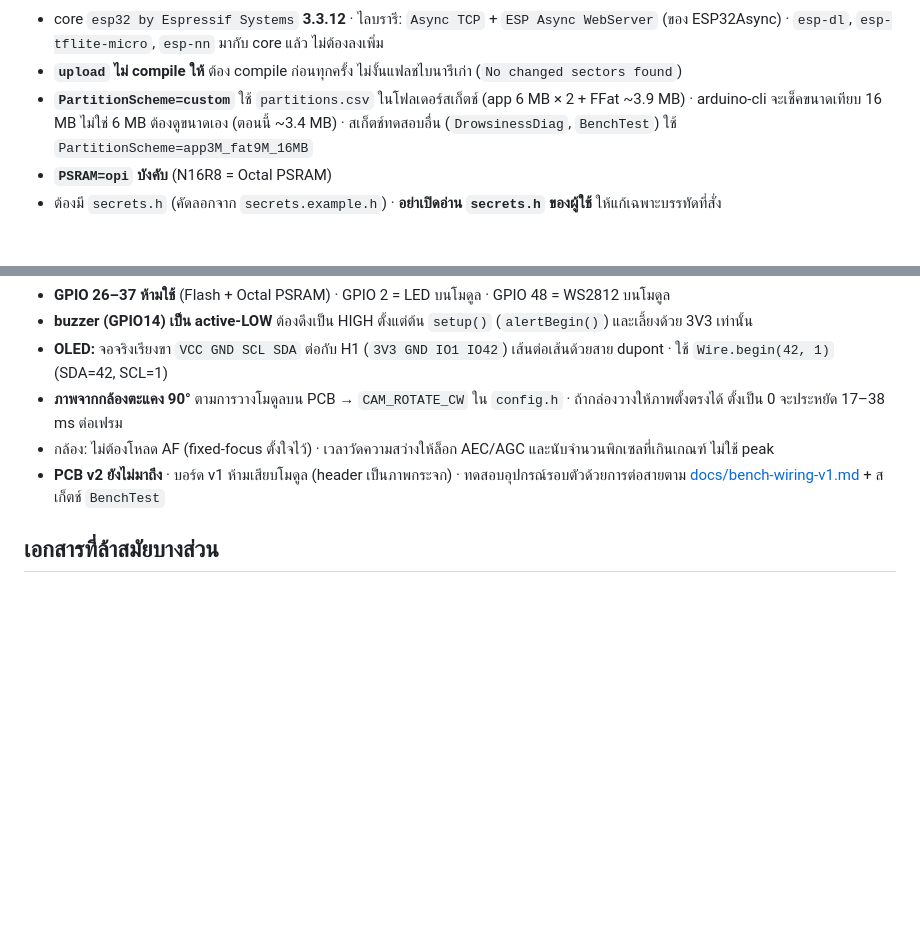
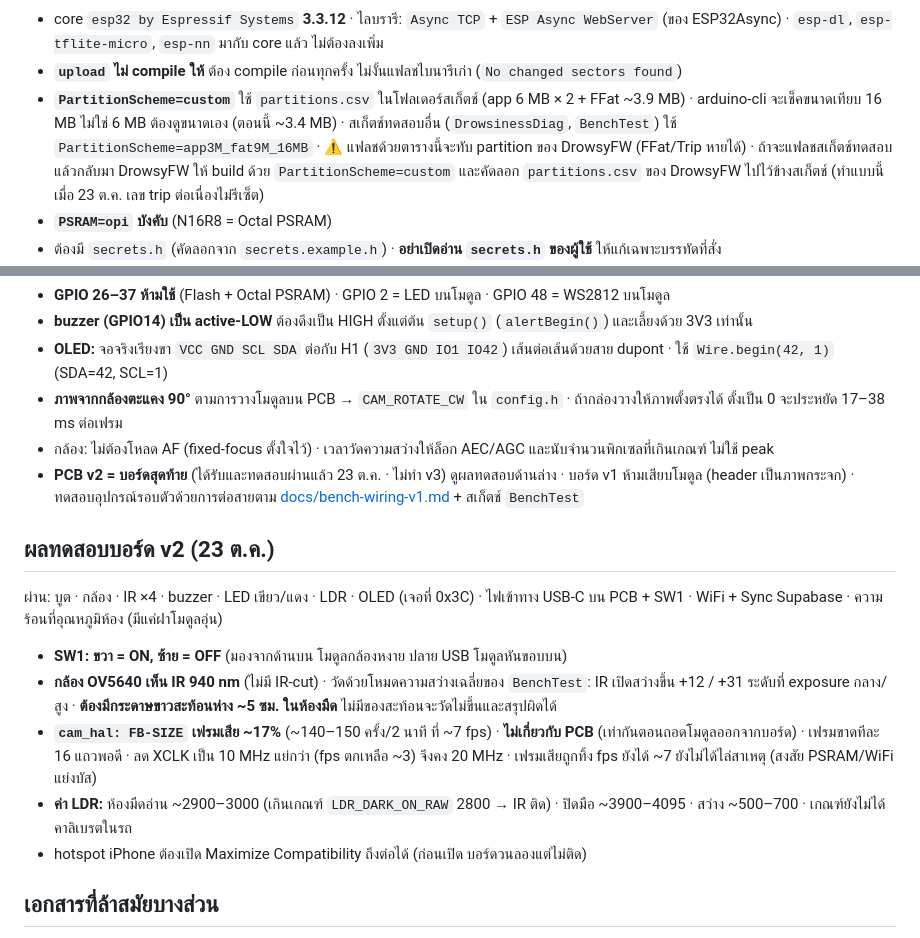
Before and after one commit to Franknakub/driver-drowsiness-detection, a Markdown page: CLAUDE.md, 2 parts joined by grey strips. Drawn GitHub-style; blank space fills up the shorter version.

Commit message:
CLAUDE.md: PCB v2 bench test results (23 Oct)
Board v2 passes boot, camera, IR, buzzer, LEDs, LDR, OLED, USB-C power
and Supabase sync. Notes SW1 direction, the camera seeing 940 nm IR,
~17% cam_hal FB-SIZE frame drops (not PCB related), LDR readings, and
how to flash test sketches without wiping DrowsyFW's FFat partition.

Co-Authored-By: Claude Opus 5.5 <noreply@anthropic.com>

```diff
--- a/CLAUDE.md
+++ b/CLAUDE.md
@@ -36,7 +36,7 @@ S=~/Documents/Arduino/DrowsyFW
 
 - core `esp32 by Espressif Systems` **3.3.12** · ไลบรารี: `Async TCP` + `ESP Async WebServer` (ของ ESP32Async) · `esp-dl`, `esp-tflite-micro`, `esp-nn` มากับ core แล้ว ไม่ต้องลงเพิ่ม
 - **`upload` ไม่ compile ให้** ต้อง compile ก่อนทุกครั้ง ไม่งั้นแฟลชไบนารีเก่า (`No changed sectors found`)
-- **`PartitionScheme=custom`** ใช้ `partitions.csv` ในโฟลเดอร์สเก็ตช์ (app 6 MB × 2 + FFat ~3.9 MB) · arduino-cli จะเช็คขนาดเทียบ 16 MB ไม่ใช่ 6 MB ต้องดูขนาดเอง (ตอนนี้ ~3.4 MB) · สเก็ตช์ทดสอบอื่น (`DrowsinessDiag`, `BenchTest`) ใช้ `PartitionScheme=app3M_fat9M_16MB`
+- **`PartitionScheme=custom`** ใช้ `partitions.csv` ในโฟลเดอร์สเก็ตช์ (app 6 MB × 2 + FFat ~3.9 MB) · arduino-cli จะเช็คขนาดเทียบ 16 MB ไม่ใช่ 6 MB ต้องดูขนาดเอง (ตอนนี้ ~3.4 MB) · สเก็ตช์ทดสอบอื่น (`DrowsinessDiag`, `BenchTest`) ใช้ `PartitionScheme=app3M_fat9M_16MB` · ⚠️ แฟลชด้วยตารางนี้จะทับ partition ของ DrowsyFW (FFat/Trip หายได้) · ถ้าจะแฟลชสเก็ตช์ทดสอบแล้วกลับมา DrowsyFW ให้ build ด้วย `PartitionScheme=custom` และคัดลอก `partitions.csv` ของ DrowsyFW ไปไว้ข้างสเก็ตช์ (ทำแบบนี้เมื่อ 23 ต.ค. เลข trip ต่อเนื่องไม่รีเซ็ต)
 - **`PSRAM=opi` บังคับ** (N16R8 = Octal PSRAM)
 - ต้องมี `secrets.h` (คัดลอกจาก `secrets.example.h`) · **อย่าเปิดอ่าน `secrets.h` ของผู้ใช้** ให้แก้เฉพาะบรรทัดที่สั่ง
 - แฟลชผ่าน **USB ของโมดูล** เท่านั้น (USB-C บน PCB มีแค่ไฟ) · ลำดับเข้า download mode, VID:PID และ error ที่เจอบ่อยอยู่ใน [firmware/README.md](firmware/README.md)
@@ -97,7 +97,17 @@ GPIO map อยู่ใน [README.md](README.md) · เพิ่มเติ
 - **OLED:** จอจริงเรียงขา `VCC GND SCL SDA` ต่อกับ H1 (`3V3 GND IO1 IO42`) เส้นต่อเส้นด้วยสาย dupont · ใช้ `Wire.begin(42, 1)` (SDA=42, SCL=1)
 - **ภาพจากกล้องตะแคง 90°** ตามการวางโมดูลบน PCB → `CAM_ROTATE_CW` ใน `config.h` · ถ้ากล่องวางให้ภาพตั้งตรงได้ ตั้งเป็น 0 จะประหยัด 17–38 ms ต่อเฟรม
 - กล้อง: ไม่ต้องโหลด AF (fixed-focus ตั้งใจไว้) · เวลาวัดความสว่างให้ล็อก AEC/AGC และนับจำนวนพิกเซลที่เกินเกณฑ์ ไม่ใช้ peak
-- **PCB v2 ยังไม่มาถึง** · บอร์ด v1 ห้ามเสียบโมดูล (header เป็นภาพกระจก) · ทดสอบอุปกรณ์รอบตัวด้วยการต่อสายตาม [docs/bench-wiring-v1.md](docs/bench-wiring-v1.md) + สเก็ตช์ `BenchTest`
+- **PCB v2 = บอร์ดสุดท้าย** (ได้รับและทดสอบผ่านแล้ว 23 ต.ค. · ไม่ทำ v3) ดูผลทดสอบด้านล่าง · บอร์ด v1 ห้ามเสียบโมดูล (header เป็นภาพกระจก) · ทดสอบอุปกรณ์รอบตัวด้วยการต่อสายตาม [docs/bench-wiring-v1.md](docs/bench-wiring-v1.md) + สเก็ตช์ `BenchTest`
+
+## ผลทดสอบบอร์ด v2 (23 ต.ค.)
+
+ผ่าน: บูต · กล้อง · IR ×4 · buzzer · LED เขียว/แดง · LDR · OLED (เจอที่ 0x3C) · ไฟเข้าทาง USB-C บน PCB + SW1 · WiFi + Sync Supabase · ความร้อนที่อุณหภูมิห้อง (มีแค่ฝาโมดูลอุ่น)
+
+- **SW1: ขวา = ON, ซ้าย = OFF** (มองจากด้านบน โมดูลกล้องหงาย ปลาย USB โมดูลหันขอบบน)
+- **กล้อง OV5640 เห็น IR 940 nm** (ไม่มี IR-cut) · วัดด้วยโหมดความสว่างเฉลี่ยของ `BenchTest`: IR เปิดสว่างขึ้น +12 / +31 ระดับที่ exposure กลาง/สูง · **ต้องมีกระดาษขาวสะท้อนห่าง ~5 ซม. ในห้องมืด** ไม่มีของสะท้อนจะวัดไม่ขึ้นและสรุปผิดได้
+- **`cam_hal: FB-SIZE` เฟรมเสีย ~17%** (~140–150 ครั้ง/2 นาที ที่ ~7 fps) · **ไม่เกี่ยวกับ PCB** (เท่ากันตอนถอดโมดูลออกจากบอร์ด) · เฟรมขาดทีละ 16 แถวพอดี · ลด XCLK เป็น 10 MHz แย่กว่า (fps ตกเหลือ ~3) จึงคง 20 MHz · เฟรมเสียถูกทิ้ง fps ยังได้ ~7 ยังไม่ได้ไล่สาเหตุ (สงสัย PSRAM/WiFi แย่งบัส)
+- **ค่า LDR:** ห้องมืดอ่าน ~2900–3000 (เกินเกณฑ์ `LDR_DARK_ON_RAW` 2800 → IR ติด) · ปิดมือ ~3900–4095 · สว่าง ~500–700 · เกณฑ์ยังไม่ได้คาลิเบรตในรถ
+- hotspot iPhone ต้องเปิด Maximize Compatibility ถึงต่อได้ (ก่อนเปิด บอร์ดวนลองแต่ไม่ติด)
 
 ## เอกสารที่ล้าสมัยบางส่วน
 
```
